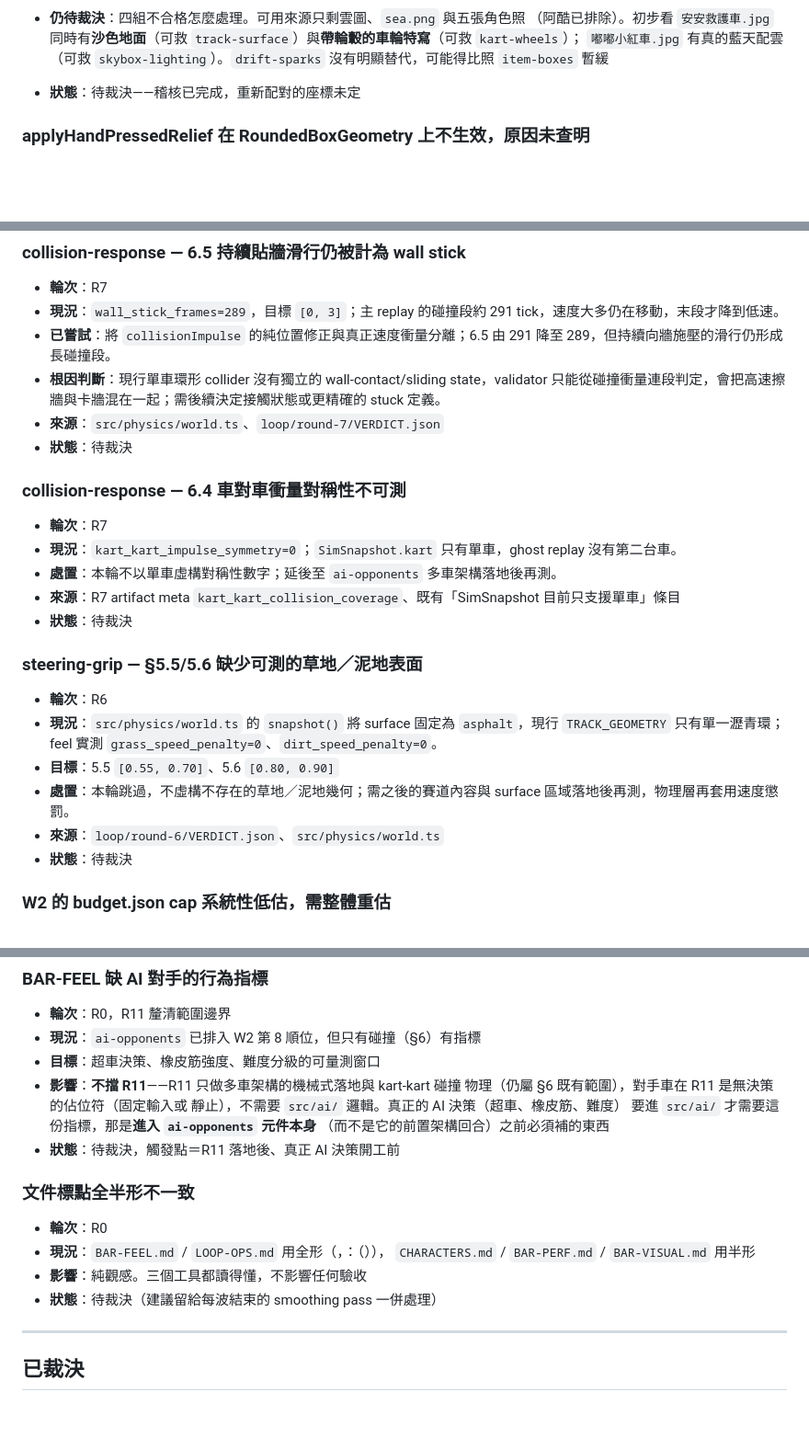
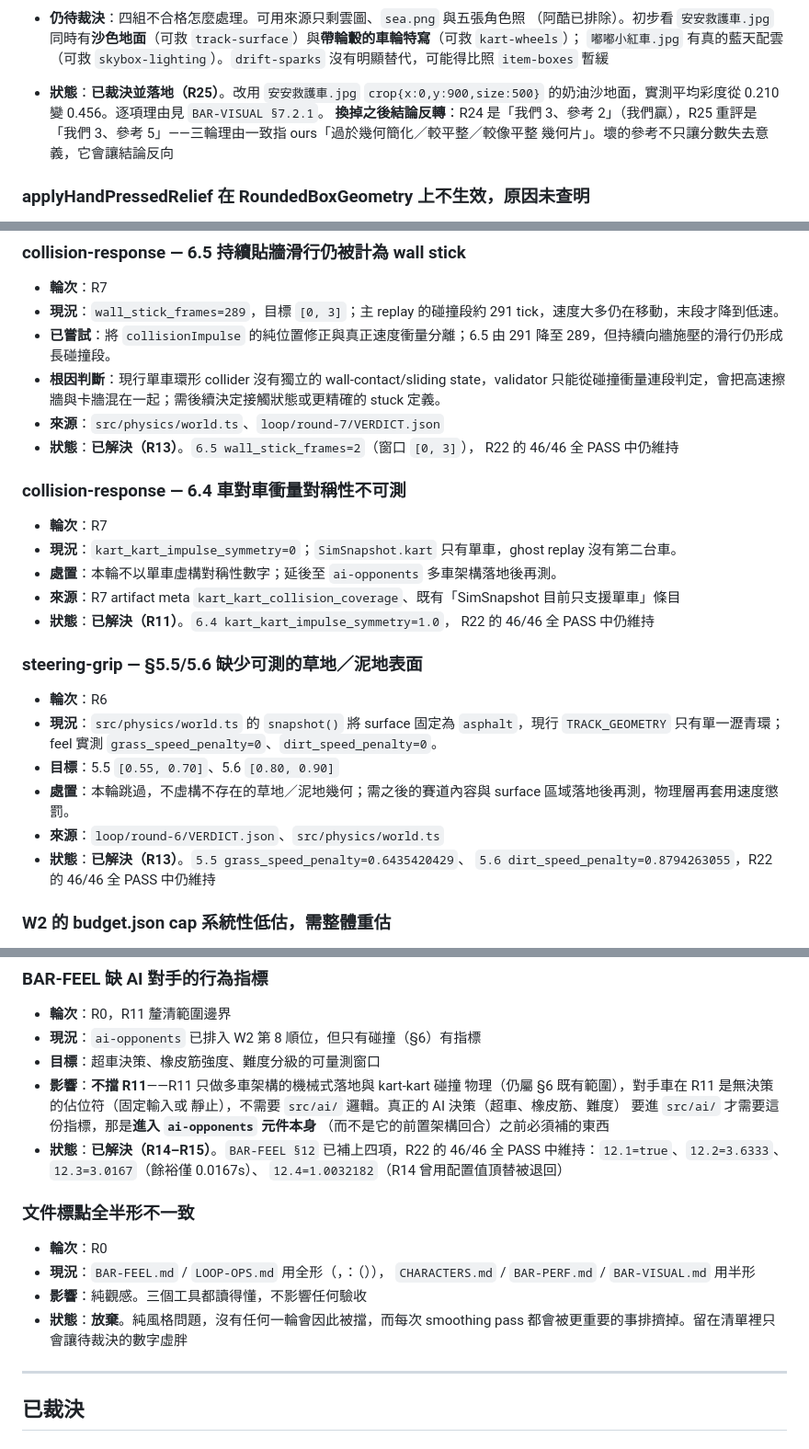
Before and after one commit to godmosword/clay-kart, a Markdown page: loop/BACKLOG.md, 3 parts joined by grey strips. Shown at 92% size. Rendered like a GitHub page; blank space fills up the shorter version.

```diff
--- a/loop/BACKLOG.md
+++ b/loop/BACKLOG.md
@@ -299,7 +299,11 @@
   `track-surface`）與**帶輪轂的車輪特寫**（可救 `kart-wheels`）；
   `嘟嘟小紅車.jpg` 有真的藍天配雲（可救 `skybox-lighting`）。`drift-sparks`
   沒有明顯替代，可能得比照 `item-boxes` 暫緩
-- **狀態**：待裁決——稽核已完成，重新配對的座標未定
+- **狀態**：**已裁決並落地（R25）**。改用 `安安救護車.jpg` `crop{x:0,y:900,size:500}`
+  的奶油沙地面，實測平均彩度從 0.210 變 0.456。逐項理由見 `BAR-VISUAL §7.2.1`。
+  **換掉之後結論反轉**：R24 是「我們 3、參考 2」（我們贏），R25 重評是
+  「我們 3、參考 5」——三輪理由一致指 ours「過於幾何簡化／較平整／較像平整
+  幾何片」。壞的參考不只讓分數失去意義，它會讓結論反向
 
 
 ### applyHandPressedRelief 在 RoundedBoxGeometry 上不生效，原因未查明
@@ -880,14 +889,16 @@
 - **已嘗試**：將 `collisionImpulse` 的純位置修正與真正速度衝量分離；6.5 由 291 降至 289，但持續向牆施壓的滑行仍形成長碰撞段。
 - **根因判斷**：現行單車環形 collider 沒有獨立的 wall-contact/sliding state，validator 只能從碰撞衝量連段判定，會把高速擦牆與卡牆混在一起；需後續決定接觸狀態或更精確的 stuck 定義。
 - **來源**：`src/physics/world.ts`、`loop/round-7/VERDICT.json`
-- **狀態**：待裁決
+- **狀態**：**已解決（R13）**。`6.5 wall_stick_frames=2`（窗口 `[0, 3]`），
+  R22 的 46/46 全 PASS 中仍維持
 
 ### collision-response — 6.4 車對車衝量對稱性不可測
 - **輪次**：R7
 - **現況**：`kart_kart_impulse_symmetry=0`；`SimSnapshot.kart` 只有單車，ghost replay 沒有第二台車。
 - **處置**：本輪不以單車虛構對稱性數字；延後至 `ai-opponents` 多車架構落地後再測。
 - **來源**：R7 artifact meta `kart_kart_collision_coverage`、既有「SimSnapshot 目前只支援單車」條目
-- **狀態**：待裁決
+- **狀態**：**已解決（R11）**。`6.4 kart_kart_impulse_symmetry=1.0`，
+  R22 的 46/46 全 PASS 中仍維持
 
 ### steering-grip — §5.5/5.6 缺少可測的草地／泥地表面
 - **輪次**：R6
@@ -895,7 +906,8 @@
 - **目標**：5.5 `[0.55, 0.70]`、5.6 `[0.80, 0.90]`
 - **處置**：本輪跳過，不虛構不存在的草地／泥地幾何；需之後的賽道內容與 surface 區域落地後再測，物理層再套用速度懲罰。
 - **來源**：`loop/round-6/VERDICT.json`、`src/physics/world.ts`
-- **狀態**：待裁決
+- **狀態**：**已解決（R13）**。`5.5 grass_speed_penalty=0.6435420429`、
+  `5.6 dirt_speed_penalty=0.8794263055`，R22 的 46/46 全 PASS 中仍維持
 
 ### W2 的 budget.json cap 系統性低估，需整體重估
 - **輪次**：R6 收尾發現
@@ -1151,14 +1166,17 @@
   靜止），不需要 `src/ai/` 邏輯。真正的 AI 決策（超車、橡皮筋、難度）
   要進 `src/ai/` 才需要這份指標，那是**進入 `ai-opponents` 元件本身**
   （而不是它的前置架構回合）之前必須補的東西
-- **狀態**：待裁決，觸發點＝R11 落地後、真正 AI 決策開工前
+- **狀態**：**已解決（R14–R15）**。`BAR-FEEL §12` 已補上四項，R22 的 46/46 全
+  PASS 中維持：`12.1=true`、`12.2=3.6333`、`12.3=3.0167`（餘裕僅 0.0167s）、
+  `12.4=1.0032182`（R14 曾用配置值頂替被退回）
 
 ### 文件標點全半形不一致
 - **輪次**：R0
 - **現況**：`BAR-FEEL.md` / `LOOP-OPS.md` 用全形（，：（）），
   `CHARACTERS.md` / `BAR-PERF.md` / `BAR-VISUAL.md` 用半形
 - **影響**：純觀感。三個工具都讀得懂，不影響任何驗收
-- **狀態**：待裁決（建議留給每波結束的 smoothing pass 一併處理）
+- **狀態**：**放棄**。純風格問題，沒有任何一輪會因此被擋，而每次 smoothing pass
+  都會被更重要的事排擠掉。留在清單裡只會讓待裁決的數字虛胖
 
 ---
 
```
Also changed, not shown: other parts of loop/BACKLOG.md (+16 -8 lines).
